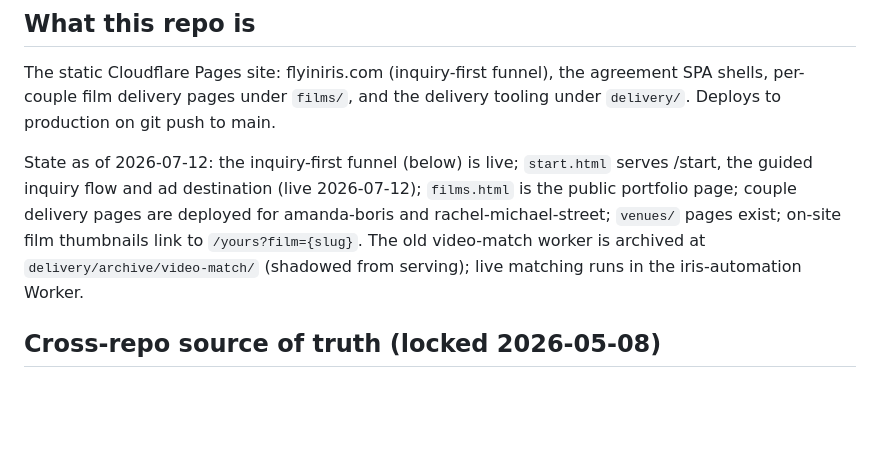
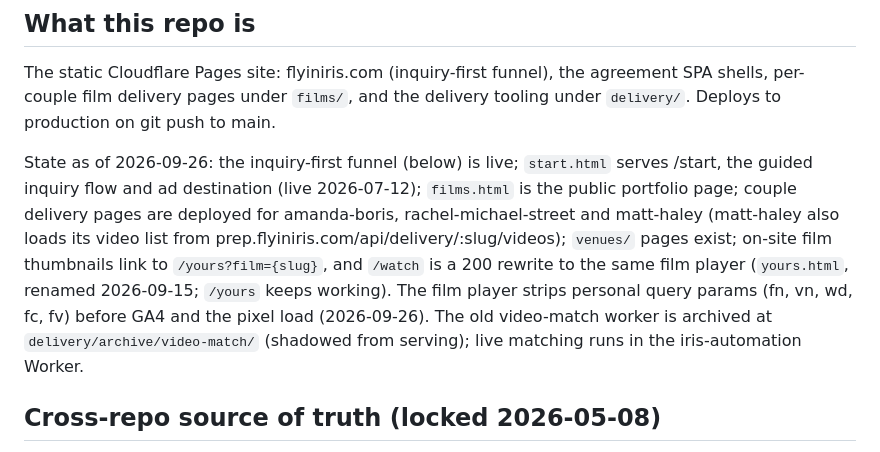
Before and after one commit to flyiniris/flyiniris, a Markdown page: CLAUDE.md, the part around one of its changes. Rendered like a GitHub page; blank space fills up the shorter version.

```diff
--- a/CLAUDE.md
+++ b/CLAUDE.md
@@ -11,7 +11,7 @@ Machine-wide invariants (copy rules, commit hygiene, secrets, pre-build validati
 
 The static Cloudflare Pages site: flyiniris.com (inquiry-first funnel), the agreement SPA shells, per-couple film delivery pages under `films/`, and the delivery tooling under `delivery/`. Deploys to production on git push to main.
 
-State as of 2026-07-12: the inquiry-first funnel (below) is live; `start.html` serves /start, the guided inquiry flow and ad destination (live 2026-07-12); `films.html` is the public portfolio page; couple delivery pages are deployed for amanda-boris and rachel-michael-street; `venues/` pages exist; on-site film thumbnails link to `/yours?film={slug}`. The old video-match worker is archived at `delivery/archive/video-match/` (shadowed from serving); live matching runs in the iris-automation Worker.
+State as of 2026-09-26: the inquiry-first funnel (below) is live; `start.html` serves /start, the guided inquiry flow and ad destination (live 2026-07-12); `films.html` is the public portfolio page; couple delivery pages are deployed for amanda-boris, rachel-michael-street and matt-haley (matt-haley also loads its video list from prep.flyiniris.com/api/delivery/:slug/videos); `venues/` pages exist; on-site film thumbnails link to `/yours?film={slug}`, and `/watch` is a 200 rewrite to the same film player (`yours.html`, renamed 2026-09-15; `/yours` keeps working). The film player strips personal query params (fn, vn, wd, fc, fv) before GA4 and the pixel load (2026-09-26). The old video-match worker is archived at `delivery/archive/video-match/` (shadowed from serving); live matching runs in the iris-automation Worker.
 
 ## Cross-repo source of truth (locked 2026-05-08)
 
```
Also changed, not shown: other parts of CLAUDE.md (+2 -2 lines).
